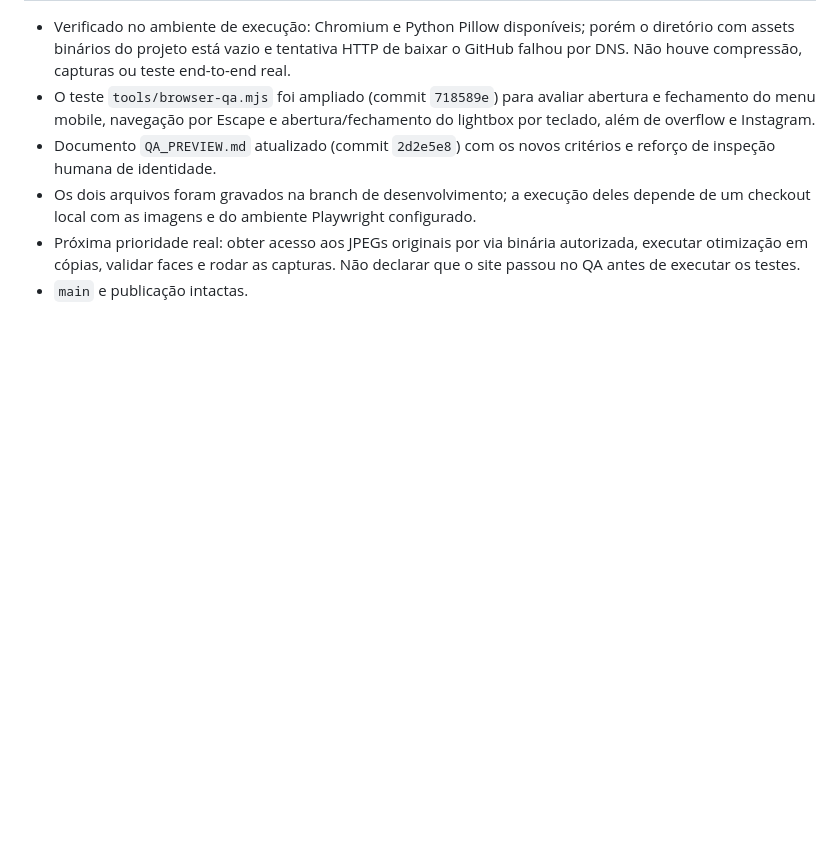
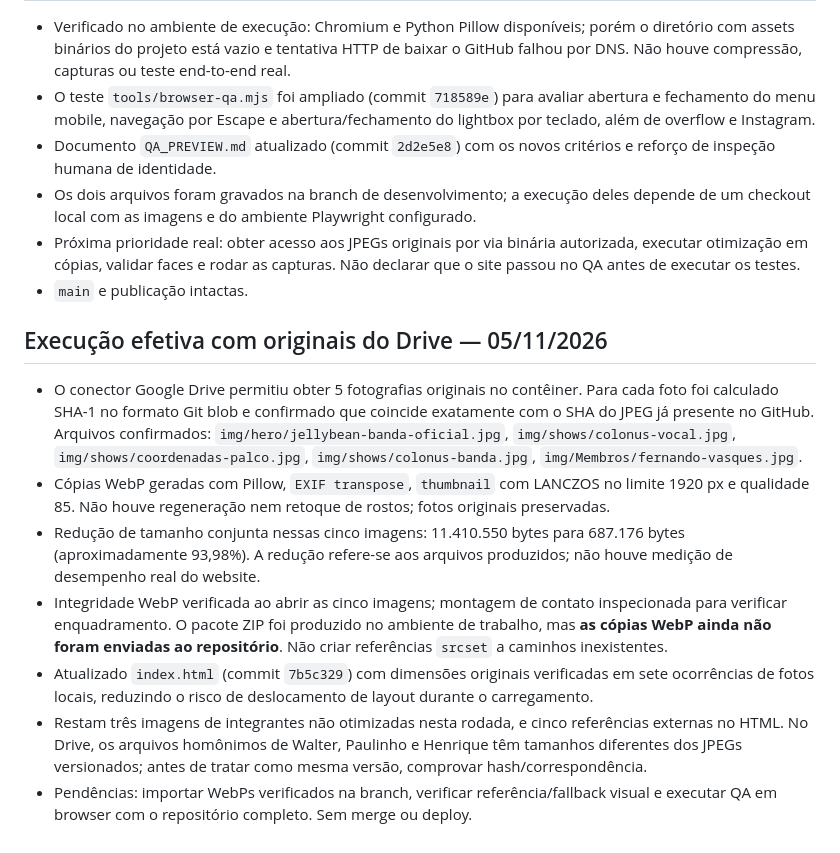
Before and after one commit to torivas/jellybean-site, a Markdown page: REDESIGN_2026_PLANO.md, the part around the change. GitHub-like rendering; blank space fills up the shorter version.

Commit message:
Document verified original hashes, real WebP results and remaining import step

```diff
--- a/REDESIGN_2026_PLANO.md
+++ b/REDESIGN_2026_PLANO.md
@@ -156,3 +156,13 @@ Fase E: apresentar preview e solicitar aprovação explícita antes de merge/pub
 - Os dois arquivos foram gravados na branch de desenvolvimento; a execução deles depende de um checkout local com as imagens e do ambiente Playwright configurado.
 - Próxima prioridade real: obter acesso aos JPEGs originais por via binária autorizada, executar otimização em cópias, validar faces e rodar as capturas. Não declarar que o site passou no QA antes de executar os testes.
 - `main` e publicação intactas.
+
+
+## Execução efetiva com originais do Drive — 05/11/2026
+- O conector Google Drive permitiu obter 5 fotografias originais no contêiner. Para cada foto foi calculado SHA-1 no formato Git blob e confirmado que coincide exatamente com o SHA do JPEG já presente no GitHub. Arquivos confirmados: `img/hero/jellybean-banda-oficial.jpg`, `img/shows/colonus-vocal.jpg`, `img/shows/coordenadas-palco.jpg`, `img/shows/colonus-banda.jpg`, `img/Membros/fernando-vasques.jpg`.
+- Cópias WebP geradas com Pillow, `EXIF transpose`, `thumbnail` com LANCZOS no limite 1920 px e qualidade 85. Não houve regeneração nem retoque de rostos; fotos originais preservadas.
+- Redução de tamanho conjunta nessas cinco imagens: 11.410.550 bytes para 687.176 bytes (aproximadamente 93,98%). A redução refere-se aos arquivos produzidos; não houve medição de desempenho real do website.
+- Integridade WebP verificada ao abrir as cinco imagens; montagem de contato inspecionada para verificar enquadramento. O pacote ZIP foi produzido no ambiente de trabalho, mas **as cópias WebP ainda não foram enviadas ao repositório**. Não criar referências `srcset` a caminhos inexistentes.
+- Atualizado `index.html` (commit `7b5c329`) com dimensões originais verificadas em sete ocorrências de fotos locais, reduzindo o risco de deslocamento de layout durante o carregamento.
+- Restam três imagens de integrantes não otimizadas nesta rodada, e cinco referências externas no HTML. No Drive, os arquivos homônimos de Walter, Paulinho e Henrique têm tamanhos diferentes dos JPEGs versionados; antes de tratar como mesma versão, comprovar hash/correspondência.
+- Pendências: importar WebPs verificados na branch, verificar referência/fallback visual e executar QA em browser com o repositório completo. Sem merge ou deploy.
```
